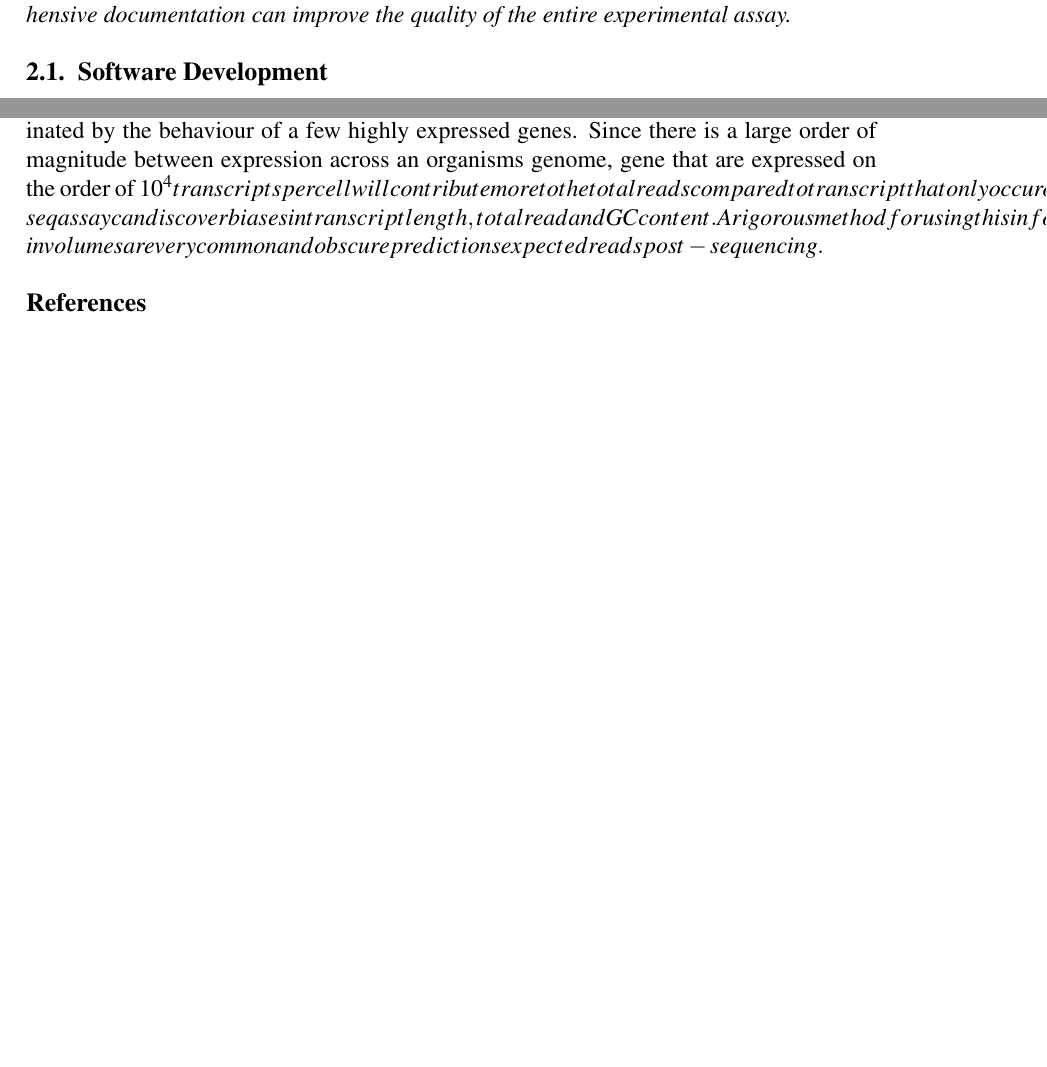
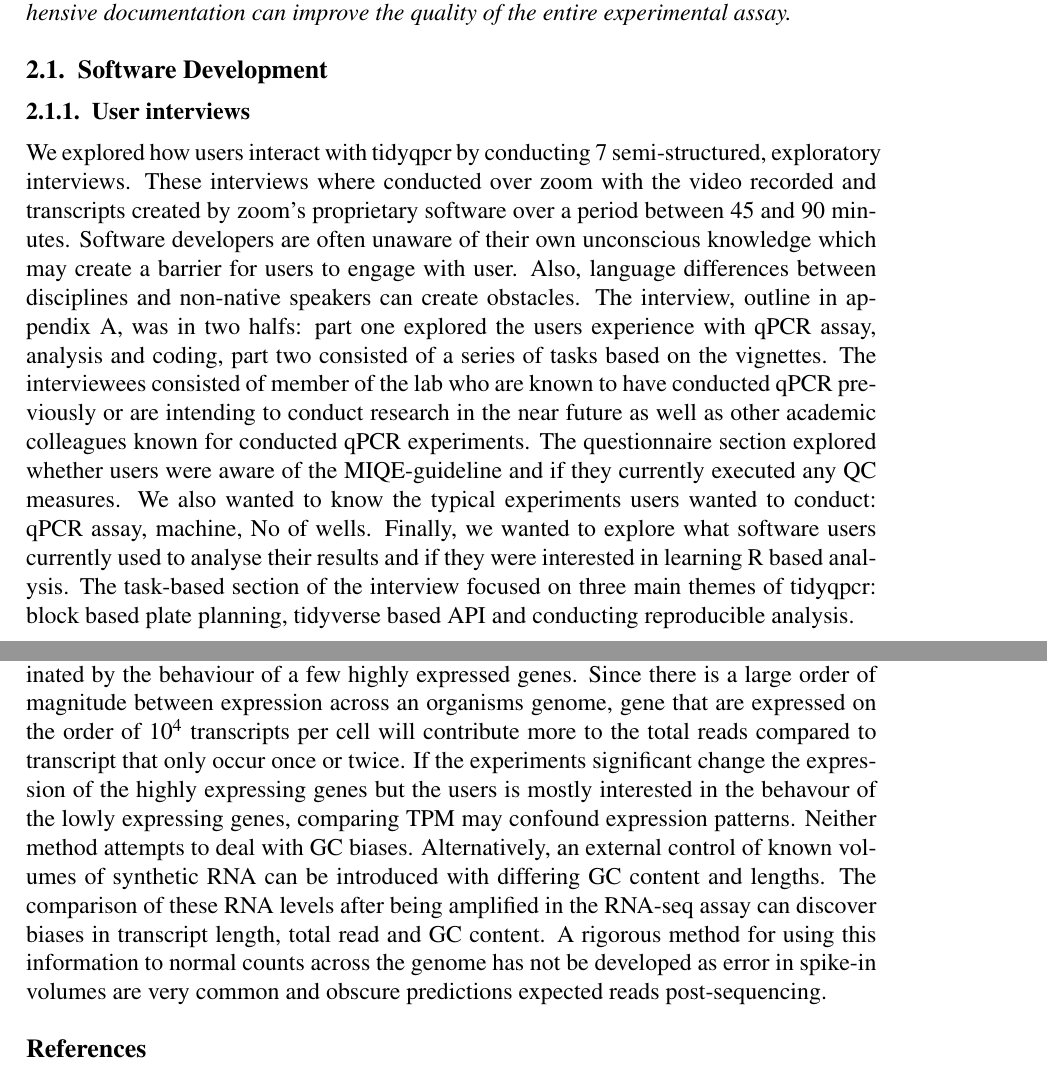
Before and after one commit to DimmestP/materials_and_methods_PhD_chapter, a LaTeX book (tidyqpcr_chapter.tex): two parts of pages 1 and 2 of 2 before the commit and two parts of pages 1 and 3 of 3 after it, joined at a grey line, cut so that both start at the same text, the shorter picture padded with empty space. Compiled offline with pdfLaTeX.

Commit message:
Adds tidyqpcr interview methods

```diff
--- a/tidyqpcr_chapter.tex
+++ b/tidyqpcr_chapter.tex
@@ -28,6 +28,9 @@ This chapter introduces open-source software practices, community development an
 
 \section{Software Development}
 
+\subsection{User interviews}
+We explored how users interact with tidyqpcr by conducting 7 semi-structured, exploratory interviews. These interviews where conducted over zoom with the video recorded and transcripts created by zoom's proprietary software over a period between 45 and 90 minutes. Software developers are often unaware of their own unconscious knowledge which may create a barrier for users to engage with user. Also, language differences between disciplines and non-native speakers can create obstacles.  The interview, outline in appendix A, was in two halfs: part one explored the users experience with qPCR assay, analysis and coding, part two consisted of a series of tasks based on the vignettes. The interviewees consisted of member of the lab who are known to have conducted qPCR previously or are intending to conduct research in the near future as well as other academic colleagues known for conducted qPCR experiments. The questionnaire section explored whether users were aware of the MIQE-guideline and if they currently executed any QC measures. We also wanted to know the typical experiments users wanted to conduct: qPCR assay, machine, No of wells. Finally, we wanted to explore what software users currently used to analyse their results and if they were interested in learning R based analysis. The task-based section of the interview focused on three main themes of tidyqpcr: block based plate planning, tidyverse based API and conducting reproducible analysis.
+
 \section{RNA-seq Analysis Pipelines}
 
 \section{Linear Regression}
@@ -41,7 +44,7 @@ The omniplate python package developed by the Swain lab uses a Gaussian process
 
 To be able to compare samples across RNA-seq runs users need to be able to remove biases that changes from run to run. For example, the amplificaition of reads from each lane of a RNA-seq machine varies significantly. Therefore direct comparison of transcript counts mapped to a genome will, for the most part, depend on the total reads read by that lane of the RNA-seq machine.  Other amplification biases can be introduced, the shotgun method of short read sequencing means the number of reads per gene will be proportional to the length of that gene. Simply because longer genes can be separated into more fragments. In addition elongation biases between the nucleotides can change the amplificiation ratio of genes. Certein gene with high GC content may not be amplified as well because they bind too tightly for the melting stage to occur efficiently.
 
-Raw reads are rarely used as the measure of expression between samples and between genes. Instead, they are normalised either by internal methods or by external controls such as spike-in samples. Internal normalisation commonly consists of converting raw reads into transcripts per million or reads per million. It can been widely reported at the read per million method has significant biases and should not be used. However, transcripts per million account for the total read variation between runs and the gene length biases. However, dividing by total reads does leave TPM counts vunerable to being dominated by the behaviour of a few highly expressed genes. Since there is a large order of magnitude between expression across an organisms genome, gene that are expressed on the order of 10^4 transcripts per cell will contribute more to the total reads compared to transcript that only occur once or twice. If the experiments significant change the expression of the highly expressing genes but the users is mostly interested in the behavour of the lowly expressing genes, comparing TPM may confound expression patterns. Neither method attempts to deal with GC biases. Alternatively, an external control of known volumes of synthetic RNA can be introduced with differing GC content and lengths. The comparison of these RNA levels after being amplified in the RNA-seq assay can discover biases in transcript length, total read and GC content. A rigorous method for using this information to normal counts across the genome has not be developed as error in spike-in volumes are very common and obscure predictions expected reads post-sequencing.
+Raw reads are rarely used as the measure of expression between samples and between genes. Instead, they are normalised either by internal methods or by external controls such as spike-in samples. Internal normalisation commonly consists of converting raw reads into transcripts per million or reads per million. It can been widely reported at the read per million method has significant biases and should not be used. However, transcripts per million account for the total read variation between runs and the gene length biases. However, dividing by total reads does leave TPM counts vunerable to being dominated by the behaviour of a few highly expressed genes. Since there is a large order of magnitude between expression across an organisms genome, gene that are expressed on the order of $10^4$ transcripts per cell will contribute more to the total reads compared to transcript that only occur once or twice. If the experiments significant change the expression of the highly expressing genes but the users is mostly interested in the behavour of the lowly expressing genes, comparing TPM may confound expression patterns. Neither method attempts to deal with GC biases. Alternatively, an external control of known volumes of synthetic RNA can be introduced with differing GC content and lengths. The comparison of these RNA levels after being amplified in the RNA-seq assay can discover biases in transcript length, total read and GC content. A rigorous method for using this information to normal counts across the genome has not be developed as error in spike-in volumes are very common and obscure predictions expected reads post-sequencing.
 
 \bibliographystyle{apalike}
 \bibliography{sbc-template}
```
